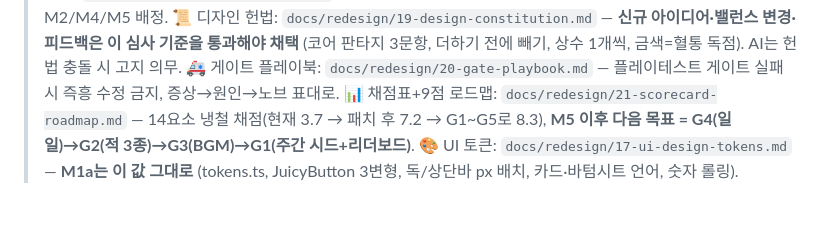
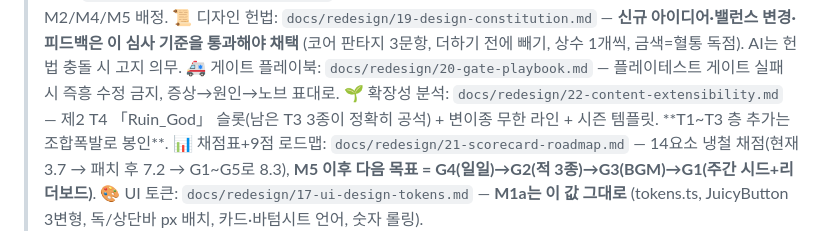
Before and after one commit to emptybudget/breeding-defense, a Markdown page: PROGRESS.md, the part around the change. Rendered like a GitHub page; blank space fills up the shorter version.

Commit message:
docs(design): 콘텐츠 확장성 분석 — 제2 T4(Ruin_God) 슬롯 발견 + 변이종 라인 + 시즌 템플릿
https://claude.ai/code/session_01NuaZv4mbn9q7B4yKFzsrgB

```diff
--- a/PROGRESS.md
+++ b/PROGRESS.md
@@ -27,6 +27,7 @@
 > 🎓 FTUE 대본: `docs/redesign/16-ftue-script.md` — 스텝 F1~F13 트리거·카피·강제행동 확정, FtueController 사양, M2/M4/M5 배정.
 > 📜 디자인 헌법: `docs/redesign/19-design-constitution.md` — **신규 아이디어·밸런스 변경·피드백은 이 심사 기준을 통과해야 채택** (코어 판타지 3문항, 더하기 전에 빼기, 상수 1개씩, 금색=혈통 독점). AI는 헌법 충돌 시 고지 의무.
 > 🚑 게이트 플레이북: `docs/redesign/20-gate-playbook.md` — 플레이테스트 게이트 실패 시 즉흥 수정 금지, 증상→원인→노브 표대로.
+> 🌱 확장성 분석: `docs/redesign/22-content-extensibility.md` — 제2 T4 「Ruin_God」 슬롯(남은 T3 3종이 정확히 공석) + 변이종 무한 라인 + 시즌 템플릿. **T1~T3 층 추가는 조합폭발로 봉인**.
 > 📊 채점표+9점 로드맵: `docs/redesign/21-scorecard-roadmap.md` — 14요소 냉철 채점(현재 3.7 → 패치 후 7.2 → G1~G5로 8.3), **M5 이후 다음 목표 = G4(일일)→G2(적 3종)→G3(BGM)→G1(주간 시드+리더보드)**.
 > 🎨 UI 토큰: `docs/redesign/17-ui-design-tokens.md` — **M1a는 이 값 그대로** (tokens.ts, JuicyButton 3변형, 독/상단바 px 배치, 카드·바텀시트 언어, 숫자 롤링).
 
```
Also changed, not shown: docs/redesign/22-content-extensibility.md (added, +61 -0 lines).
